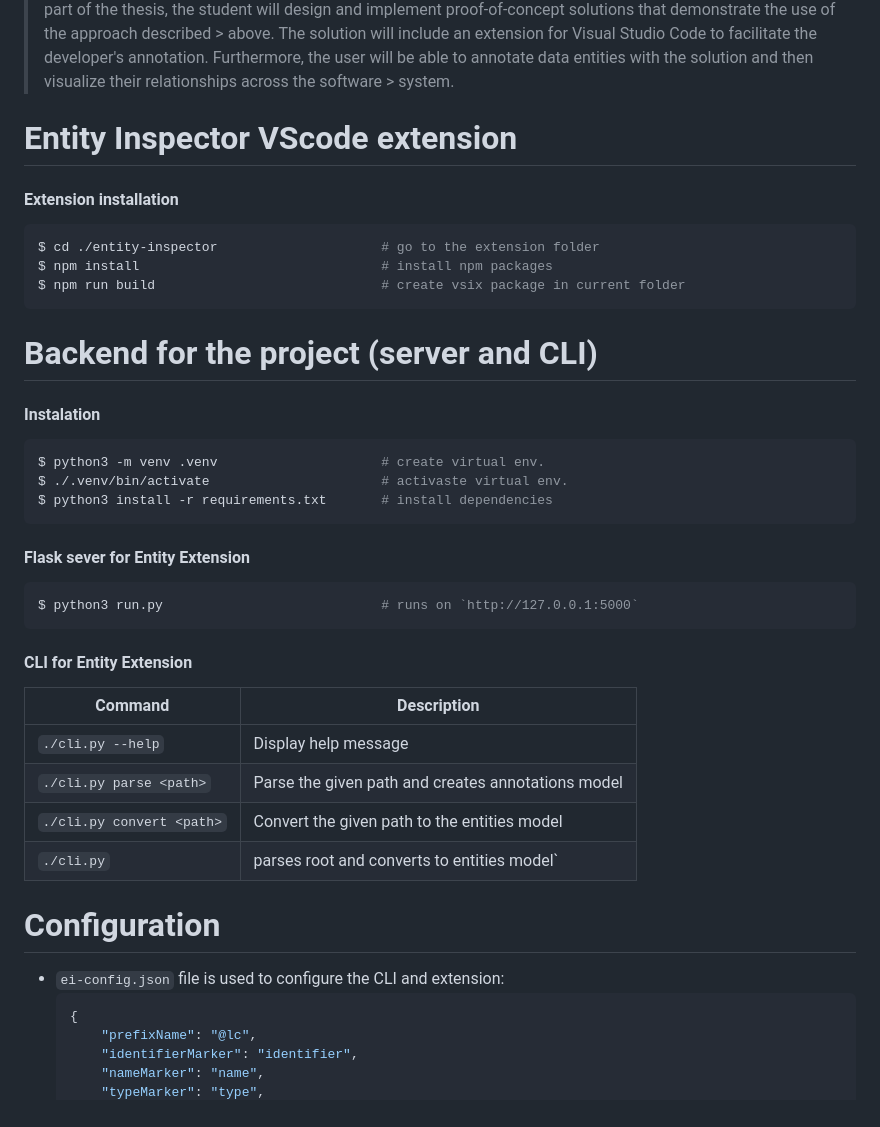
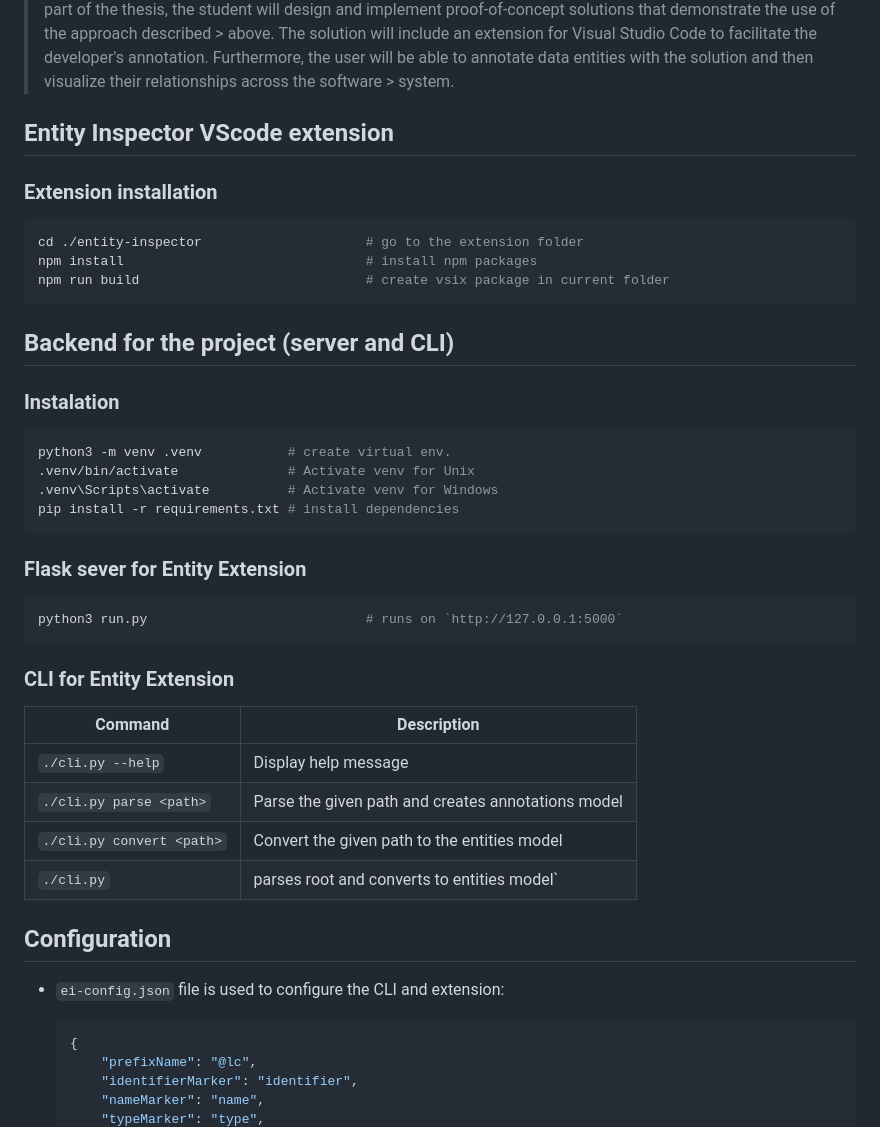
Before and after one commit to MarkSeliverstov/MFF-bachelor-work, a Markdown page: README.md, the part around one of its changes. Drawn GitHub-style; folded sections open.

Commit message:
docs: fix readme (#17)

````diff
--- a/README.md
+++ b/README.md
@@ -34,34 +33,34 @@ Uživatel bude dále s pomocí řešení schopen anotovat datové entity a násl
 
 </details>
 
+## Entity Inspector VScode extension
 
-# Entity Inspector VScode extension
-
-#### Extension installation
+### Extension installation
 
 ```bash
-$ cd ./entity-inspector                     # go to the extension folder
-$ npm install                               # install npm packages
-$ npm run build                             # create vsix package in current folder
+cd ./entity-inspector                     # go to the extension folder
+npm install                               # install npm packages
+npm run build                             # create vsix package in current folder
 ```
 
-# Backend for the project (server and CLI)
+## Backend for the project (server and CLI)
 
-#### Instalation
+### Instalation
 
 ```bash
-$ python3 -m venv .venv                     # create virtual env.
-$ ./.venv/bin/activate                      # activaste virtual env.
-$ python3 install -r requirements.txt       # install dependencies
+python3 -m venv .venv           # create virtual env.
+.venv/bin/activate              # Activate venv for Unix
+.venv\Scripts\activate          # Activate venv for Windows
+pip install -r requirements.txt # install dependencies
 ```
 
-#### Flask sever for Entity Extension
+### Flask sever for Entity Extension
 
 ```bash
-$ python3 run.py                            # runs on `http://127.0.0.1:5000`
+python3 run.py                            # runs on `http://127.0.0.1:5000`
 ```
 
-#### CLI for Entity Extension
+### CLI for Entity Extension
 
 | Command | Description |
 | --- | --- |
@@ -70,9 +69,10 @@ $ python3 run.py                            # runs on `http://127.0.0.1:5000`
 | `./cli.py convert <path>` | Convert the given path to the entities model |
 | `./cli.py` | parses root and converts to entities model` |
 
-# Configuration
+## Configuration
 
 - `ei-config.json` file is used to configure the CLI and extension:
+
     ```json
     {
         "prefixName": "@lc",
````
Also changed, not shown: other parts of README.md (+4 -5 lines).
